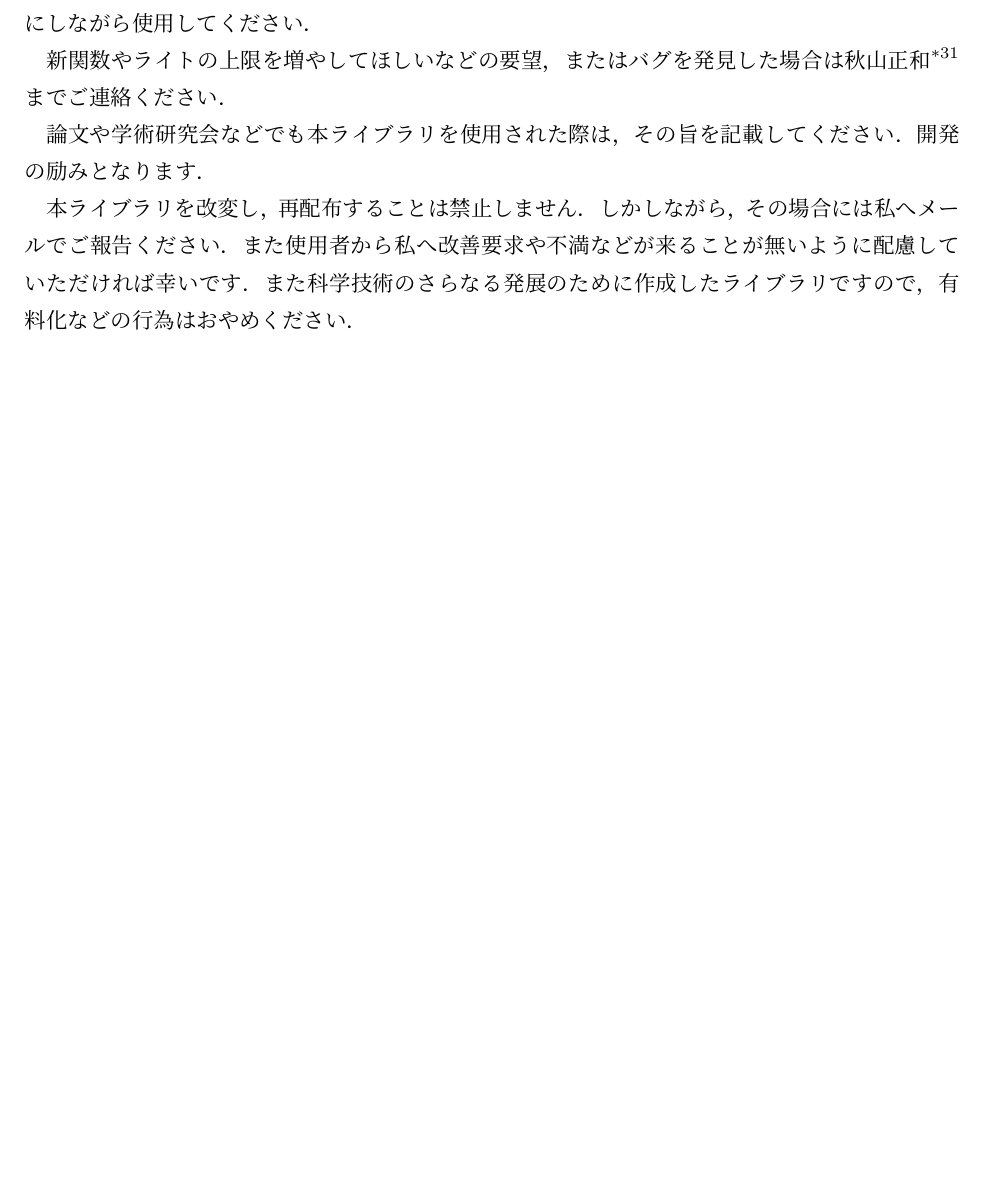
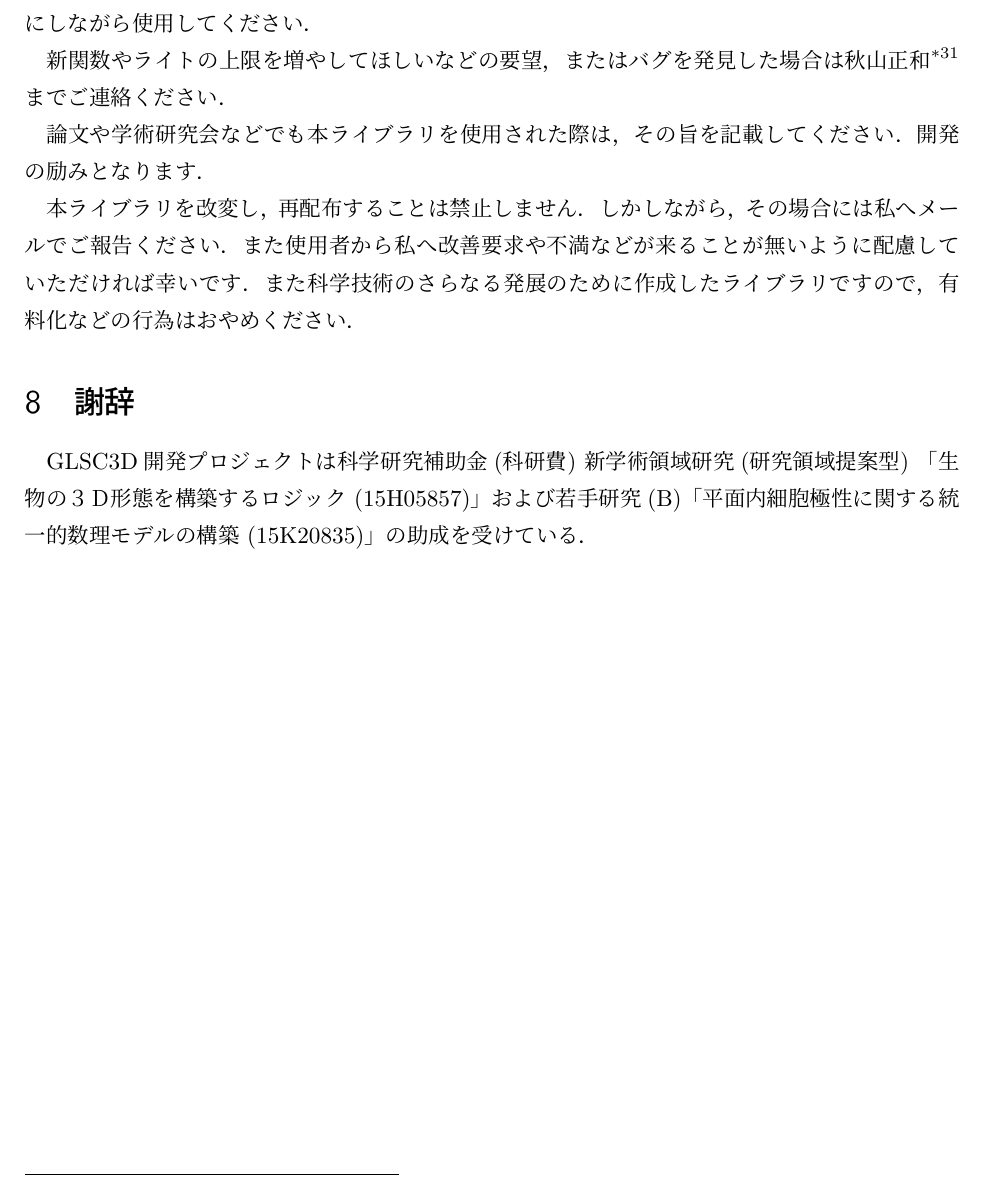
Before and after one commit to GLSC3DProject/GLSC3D, a LaTeX document (Manual/GLSC3D_Manual.tex): part of page 117 of 119, cut so that both start at the same text, the shorter picture padded with empty space. Compiled offline with pLaTeX and dvipdfmx.

Commit message:
Modified Manual.tex <<< Add acknowledgement

```diff
--- a/Manual/GLSC3D_Manual.tex
+++ b/Manual/GLSC3D_Manual.tex
@@ -3429,6 +3429,13 @@ GLSC3Dはgnuplotような便利さも無ければ，OpenGLのように3Dオブ
 本ライブラリを改変し，再配布することは禁止しません．しかしながら，その場合には私へメールでご報告ください．また使用者から私へ改善要求や不満などが来ることが無いように配慮していただければ幸いです．また科学技術のさらなる発展のために作成したライブラリですので，有料化などの行為はおやめください．
 
 %%%%%%%%%%%%%%%%%%%%%%%%%%%%%%%%%%%%%%%%%%%%%%%%%%%%%%%%%%%%%%%%%%%%%%%%%%%
+\section{謝辞}
+GLSC3D開発プロジェクトは科学研究補助金(科研費)
+新学術領域研究(研究領域提案型) 「生物の３Ｄ形態を構築するロジック (15H05857)」および
+若手研究(B)「平面内細胞極性に関する統一的数理モデルの構築 (15K20835)」
+の助成を受けている．
+
+%%%%%%%%%%%%%%%%%%%%%%%%%%%%%%%%%%%%%%%%%%%%%%%%%%%%%%%%%%%%%%%%%%%%%%%%%%%
 \newpage
 \section{作者の覚書}
 
```
